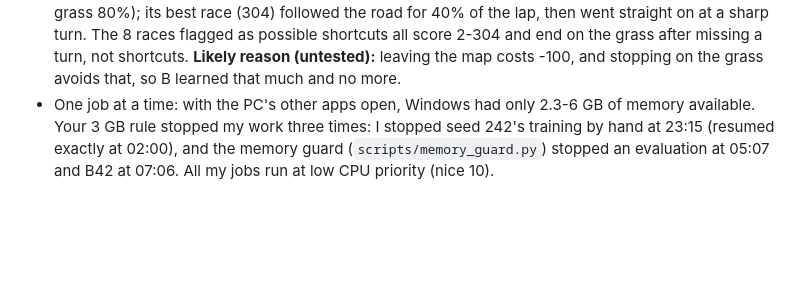
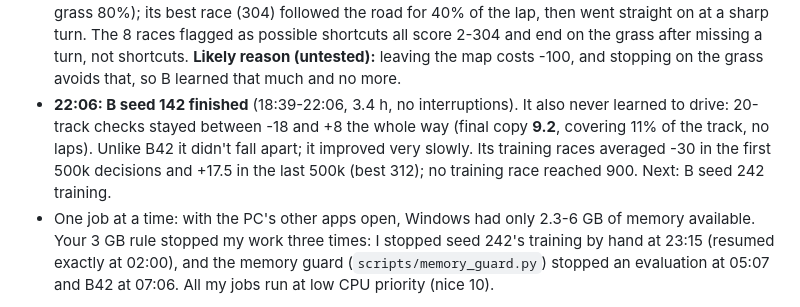
Before and after one commit to saadhilalai/same-road-new-colors, a Markdown page: PROGRESS.md, the part around one of its changes. Drawn GitHub-style; blank space fills up the shorter version.

Commit message:
Agent B seed 142 finished (final 20-track check 9.2)

```diff
--- a/PROGRESS.md
+++ b/PROGRESS.md
@@ -54,6 +54,10 @@ testing whether domain randomization (random colors in training) makes it robust
   all score 2-304 and end on the grass after missing a turn, not shortcuts.
   **Likely reason (untested):** leaving the map costs -100, and stopping on the grass avoids that, so B learned that
   much and no more.
+- **22:06: B seed 142 finished** (18:39-22:06, 3.4 h, no interruptions). It also never learned to drive:
+  20-track checks stayed between -18 and +8 the whole way (final copy **9.2**, covering 11% of the track, no laps).
+  Unlike B42 it didn't fall apart; it improved very slowly. Its training races averaged -30 in the first 500k
+  decisions and +17.5 in the last 500k (best 312); no training race reached 900. Next: B seed 242 training.
 - One job at a time: with the PC's other apps open, Windows had only 2.3-6 GB of memory available. Your 3 GB rule
   stopped my work three times: I stopped seed 242's training by hand at 23:15 (resumed exactly at 02:00), and the memory
   guard (`scripts/memory_guard.py`) stopped an evaluation at 05:07 and B42 at 07:06. All my jobs run at low CPU
```
Also changed, not shown: other parts of PROGRESS.md (+1 -1 lines).
